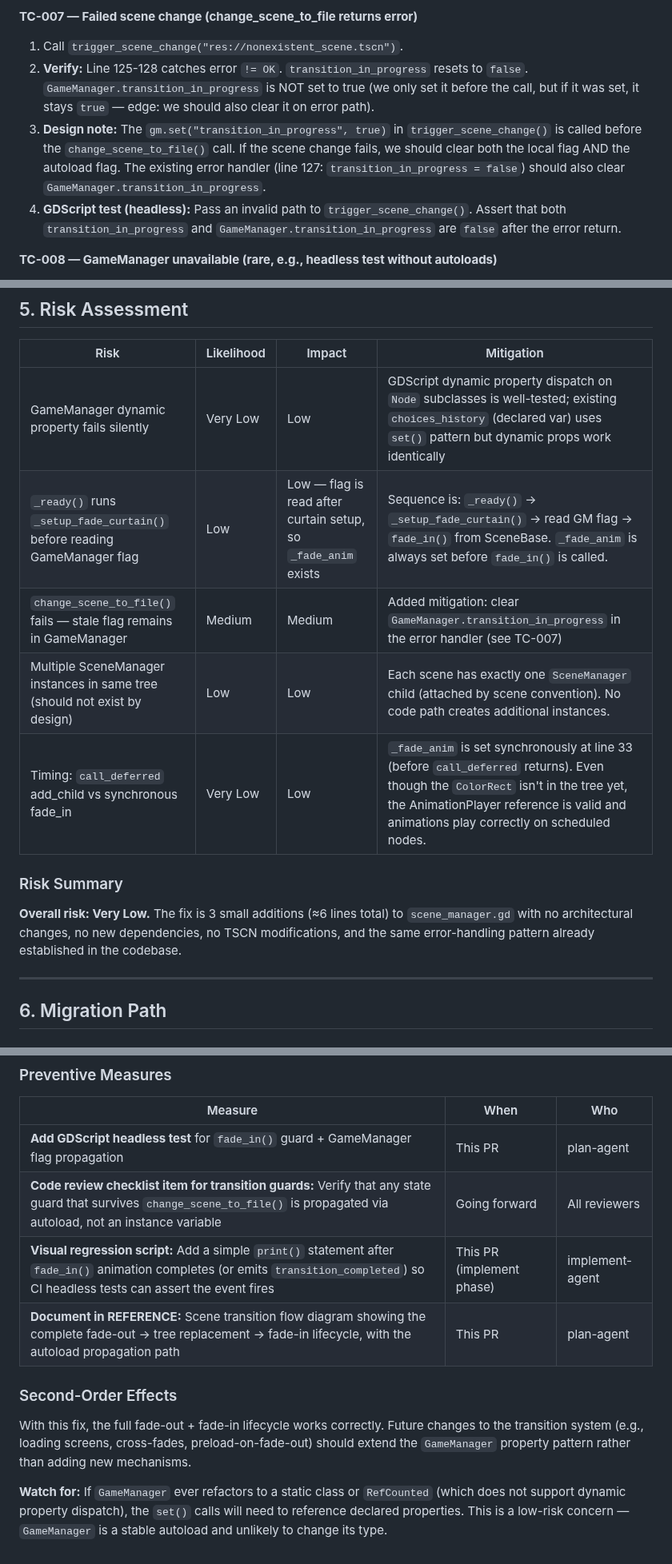
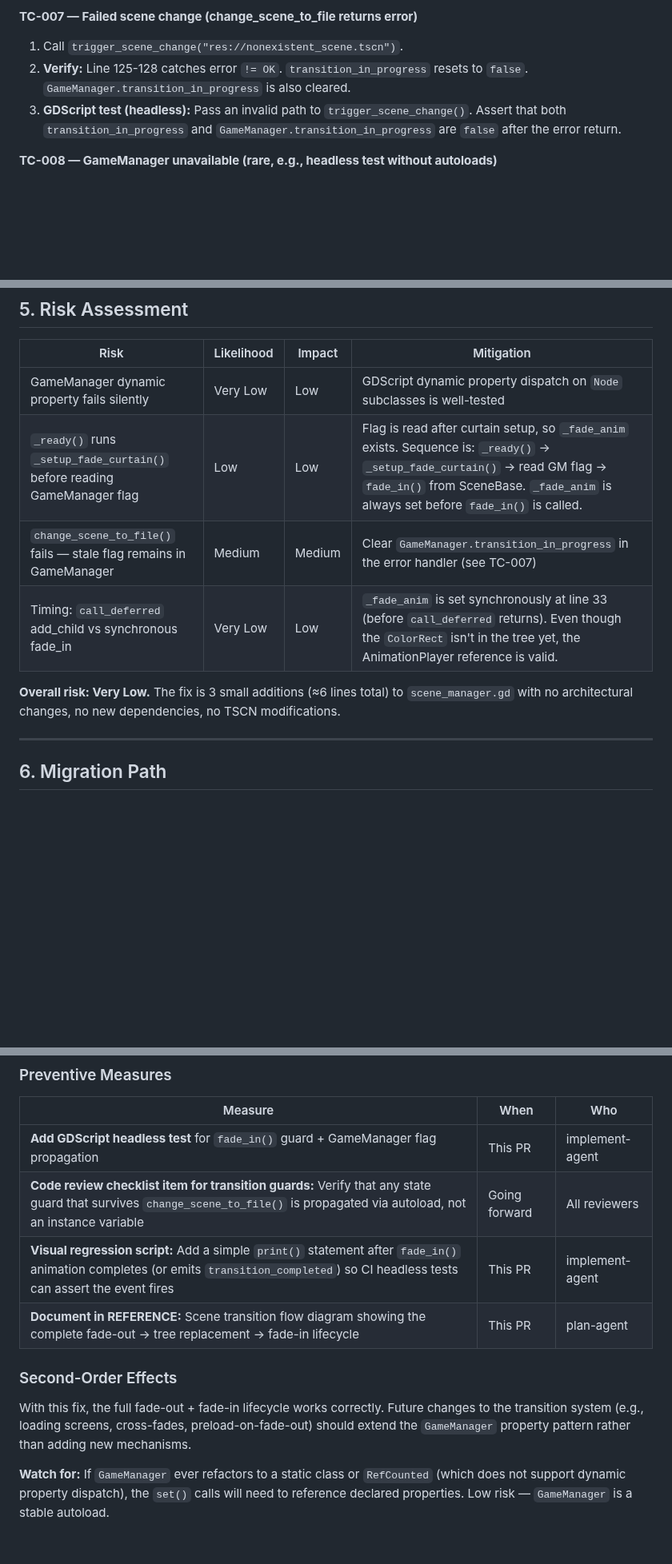
Before and after one commit to devvi/agent-game-test, a Markdown page: docs/DESIGN/148-fade-curtain-add-child-race.md, 3 parts joined by grey strips. Shown at 80% size. Drawn GitHub-style; blank space fills up the shorter version.

Commit message:
plan: SceneManager Fade Curtain — DESIGN doc (#148)

```diff
--- a/docs/DESIGN/148-fade-curtain-add-child-race.md
+++ b/docs/DESIGN/148-fade-curtain-add-child-race.md
@@ -220,9 +220,8 @@ Each criterion below has an embedded test case description (format: **TC-XXX**).
 
 **TC-007 — Failed scene change (change_scene_to_file returns error)**
 1. Call `trigger_scene_change("res://nonexistent_scene.tscn")`.
-2. **Verify:** Line 125-128 catches error `!= OK`. `transition_in_progress` resets to `false`. `GameManager.transition_in_progress` is NOT set to true (we only set it before the call, but if it was set, it stays `true` — edge: we should also clear it on error path).
-3. **Design note:** The `gm.set("transition_in_progress", true)` in `trigger_scene_change()` is called before the `change_scene_to_file()` call. If the scene change fails, we should clear both the local flag AND the autoload flag. The existing error handler (line 127: `transition_in_progress = false`) should also clear `GameManager.transition_in_progress`.
-4. **GDScript test (headless):** Pass an invalid path to `trigger_scene_change()`. Assert that both `transition_in_progress` and `GameManager.transition_in_progress` are `false` after the error return.
+2. **Verify:** Line 125-128 catches error `!= OK`. `transition_in_progress` resets to `false`. `GameManager.transition_in_progress` is also cleared.
+3. **GDScript test (headless):** Pass an invalid path to `trigger_scene_change()`. Assert that both `transition_in_progress` and `GameManager.transition_in_progress` are `false` after the error return.
 
 **TC-008 — GameManager unavailable (rare, e.g., headless test without autoloads)**
 1. Simulate `SceneManager` in an environment where `/root/GameManager` does not exist.
@@ -248,15 +247,12 @@ Each criterion below has an embedded test case description (format: **TC-XXX**).
 
 | Risk | Likelihood | Impact | Mitigation |
 |------|-----------|--------|------------|
-| GameManager dynamic property fails silently | Very Low | Low | GDScript dynamic property dispatch on `Node` subclasses is well-tested; existing `choices_history` (declared var) uses `set()` pattern but dynamic props work identically |
-| `_ready()` runs `_setup_fade_curtain()` before reading GameManager flag | Low | Low — flag is read after curtain setup, so `_fade_anim` exists | Sequence is: `_ready()` → `_setup_fade_curtain()` → read GM flag → `fade_in()` from SceneBase. `_fade_anim` is always set before `fade_in()` is called. |
-| `change_scene_to_file()` fails — stale flag remains in GameManager | Medium | Medium | Added mitigation: clear `GameManager.transition_in_progress` in the error handler (see TC-007) |
-| Multiple SceneManager instances in same tree (should not exist by design) | Low | Low | Each scene has exactly one `SceneManager` child (attached by scene convention). No code path creates additional instances. |
-| Timing: `call_deferred` add_child vs synchronous fade_in | Very Low | Low | `_fade_anim` is set synchronously at line 33 (before `call_deferred` returns). Even though the `ColorRect` isn't in the tree yet, the AnimationPlayer reference is valid and animations play correctly on scheduled nodes. |
+| GameManager dynamic property fails silently | Very Low | Low | GDScript dynamic property dispatch on `Node` subclasses is well-tested |
+| `_ready()` runs `_setup_fade_curtain()` before reading GameManager flag | Low | Low | Flag is read after curtain setup, so `_fade_anim` exists. Sequence is: `_ready()` → `_setup_fade_curtain()` → read GM flag → `fade_in()` from SceneBase. `_fade_anim` is always set before `fade_in()` is called. |
+| `change_scene_to_file()` fails — stale flag remains in GameManager | Medium | Medium | Clear `GameManager.transition_in_progress` in the error handler (see TC-007) |
+| Timing: `call_deferred` add_child vs synchronous fade_in | Very Low | Low | `_fade_anim` is set synchronously at line 33 (before `call_deferred` returns). Even though the `ColorRect` isn't in the tree yet, the AnimationPlayer reference is valid. |
 
-### Risk Summary
-
-**Overall risk: Very Low.** The fix is 3 small additions (≈6 lines total) to `scene_manager.gd` with no architectural changes, no new dependencies, no TSCN modifications, and the same error-handling pattern already established in the codebase.
+**Overall risk: Very Low.** The fix is 3 small additions (≈6 lines total) to `scene_manager.gd` with no architectural changes, no new dependencies, no TSCN modifications.
 
 ---
 
@@ -291,13 +287,13 @@ This is a bug fix with depth/light. The 3 changes are small and co-located in a
 
 | Measure | When | Who |
 |---------|------|-----|
-| **Add GDScript headless test** for `fade_in()` guard + GameManager flag propagation | This PR | plan-agent |
+| **Add GDScript headless test** for `fade_in()` guard + GameManager flag propagation | This PR | implement-agent |
 | **Code review checklist item for transition guards:** Verify that any state guard that survives `change_scene_to_file()` is propagated via autoload, not an instance variable | Going forward | All reviewers |
-| **Visual regression script:** Add a simple `print()` statement after `fade_in()` animation completes (or emits `transition_completed`) so CI headless tests can assert the event fires | This PR (implement phase) | implement-agent |
-| **Document in REFERENCE:** Scene transition flow diagram showing the complete fade-out → tree replacement → fade-in lifecycle, with the autoload propagation path | This PR | plan-agent |
+| **Visual regression script:** Add a simple `print()` statement after `fade_in()` animation completes (or emits `transition_completed`) so CI headless tests can assert the event fires | This PR | implement-agent |
+| **Document in REFERENCE:** Scene transition flow diagram showing the complete fade-out → tree replacement → fade-in lifecycle | This PR | plan-agent |
 
 ### Second-Order Effects
 
 With this fix, the full fade-out + fade-in lifecycle works correctly. Future changes to the transition system (e.g., loading screens, cross-fades, preload-on-fade-out) should extend the `GameManager` property pattern rather than adding new mechanisms.
 
-**Watch for:** If `GameManager` ever refactors to a static class or `RefCounted` (which does not support dynamic property dispatch), the `set()` calls will need to reference declared properties. This is a low-risk concern — `GameManager` is a stable autoload and unlikely to change its type.
+**Watch for:** If `GameManager` ever refactors to a static class or `RefCounted` (which does not support dynamic property dispatch), the `set()` calls will need to reference declared properties. Low risk — `GameManager` is a stable autoload.
```
Also changed, not shown: other parts of docs/DESIGN/148-fade-curtain-add-child-race.md (+5 -5 lines), docs/PRD/149-player-character.md (added, +416 -0 lines).
